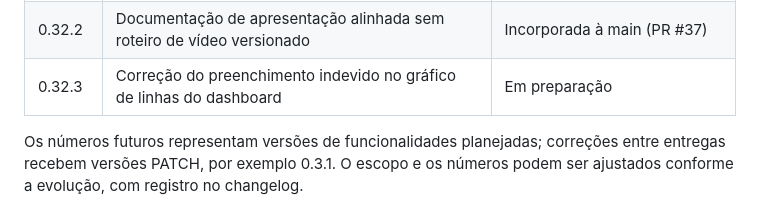
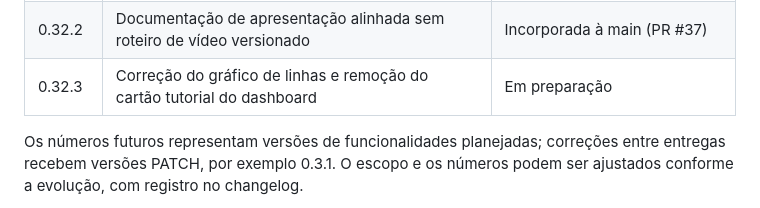
Before and after one commit to FrancaCODEX/fintry-finance, a Markdown page: docs/01-product/roadmap.md, the part around the change. Rendered like a GitHub page.

Commit message:
docs: update roadmap for dashboard cleanup

```diff
--- a/docs/01-product/roadmap.md
+++ b/docs/01-product/roadmap.md
@@ -40,7 +40,7 @@ Ordem de evolução acordada em 19/10/2026. Cada entrega atualiza a versão Mave
 | 0.32.0 | Estúdio de gráficos interativo com séries, períodos e visualizações personalizadas | Incorporada à main (PR #35) |
 | 0.32.1 | Documentação do dashboard e README alinhados para demonstração | Incorporada à main (PR #36) |
 | 0.32.2 | Documentação de apresentação alinhada sem roteiro de vídeo versionado | Incorporada à main (PR #37) |
-| 0.32.3 | Correção do preenchimento indevido no gráfico de linhas do dashboard | Em preparação |
+| 0.32.3 | Correção do gráfico de linhas e remoção do cartão tutorial do dashboard | Em preparação |
 
 Os números futuros representam versões de funcionalidades planejadas; correções entre entregas recebem versões PATCH, por exemplo 0.3.1. O escopo e os números podem ser ajustados conforme a evolução, com registro no changelog.
 
```
